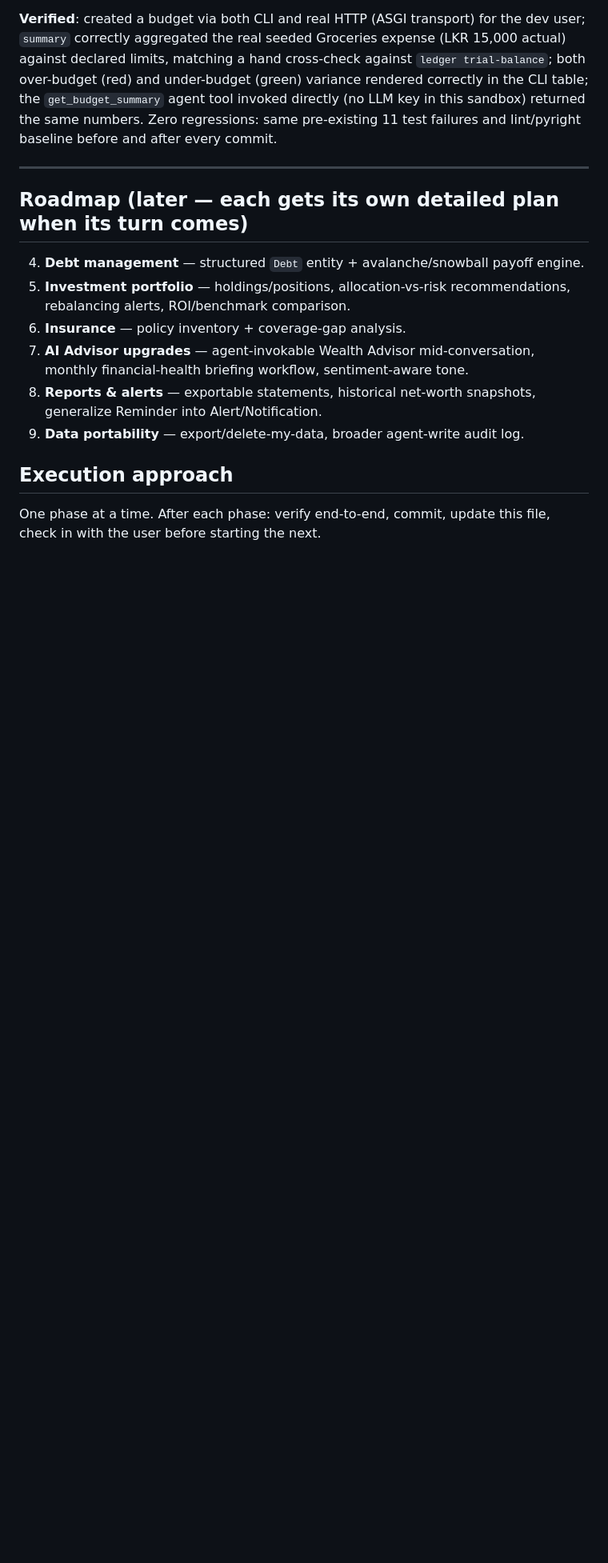
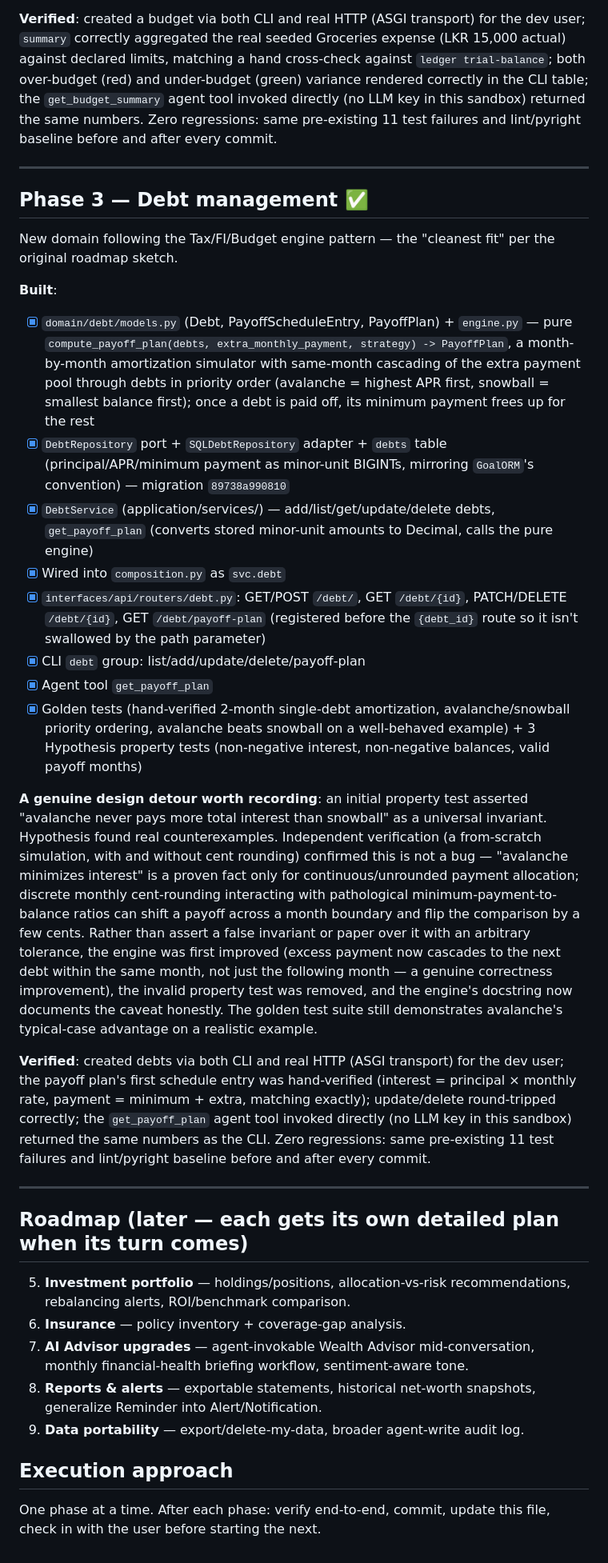
Before and after one commit to chandralegend/salli, a Markdown page: ROADMAP.md, the part around one of its changes. Shown at 80% size. GitHub-like rendering; blank space fills up the shorter version.

Commit message:
docs: mark Phase 3 (Debt management) complete in ROADMAP.md
Co-Authored-By: Claude Sonnet 5 <noreply@anthropic.com>

```diff
--- a/ROADMAP.md
+++ b/ROADMAP.md
@@ -113,9 +114,55 @@ and after every commit.
 
 ---
 
+## Phase 3 — Debt management ✅
+
+New domain following the Tax/FI/Budget engine pattern — the "cleanest fit" per the original
+roadmap sketch.
+
+**Built**:
+
+- [x] `domain/debt/models.py` (Debt, PayoffScheduleEntry, PayoffPlan) + `engine.py` — pure
+      `compute_payoff_plan(debts, extra_monthly_payment, strategy) -> PayoffPlan`, a
+      month-by-month amortization simulator with same-month cascading of the extra payment pool
+      through debts in priority order (avalanche = highest APR first, snowball = smallest
+      balance first); once a debt is paid off, its minimum payment frees up for the rest
+- [x] `DebtRepository` port + `SQLDebtRepository` adapter + `debts` table (principal/APR/minimum
+      payment as minor-unit BIGINTs, mirroring `GoalORM`'s convention) — migration `89738a990810`
+- [x] `DebtService` (application/services/) — add/list/get/update/delete debts, `get_payoff_plan`
+      (converts stored minor-unit amounts to Decimal, calls the pure engine)
+- [x] Wired into `composition.py` as `svc.debt`
+- [x] `interfaces/api/routers/debt.py`: GET/POST `/debt/`, GET `/debt/{id}`, PATCH/DELETE
+      `/debt/{id}`, GET `/debt/payoff-plan` (registered before the `{debt_id}` route so it isn't
+      swallowed by the path parameter)
+- [x] CLI `debt` group: list/add/update/delete/payoff-plan
+- [x] Agent tool `get_payoff_plan`
+- [x] Golden tests (hand-verified 2-month single-debt amortization, avalanche/snowball priority
+      ordering, avalanche beats snowball on a well-behaved example) + 3 Hypothesis property tests
+      (non-negative interest, non-negative balances, valid payoff months)
+
+**A genuine design detour worth recording**: an initial property test asserted "avalanche never
+pays more total interest than snowball" as a universal invariant. Hypothesis found real
+counterexamples. Independent verification (a from-scratch simulation, with and without cent
+rounding) confirmed this is not a bug — "avalanche minimizes interest" is a proven fact only for
+continuous/unrounded payment allocation; discrete monthly cent-rounding interacting with
+pathological minimum-payment-to-balance ratios can shift a payoff across a month boundary and
+flip the comparison by a few cents. Rather than assert a false invariant or paper over it with an
+arbitrary tolerance, the engine was first improved (excess payment now cascades to the next debt
+within the same month, not just the following month — a genuine correctness improvement), the
+invalid property test was removed, and the engine's docstring now documents the caveat honestly.
+The golden test suite still demonstrates avalanche's typical-case advantage on a realistic example.
+
+**Verified**: created debts via both CLI and real HTTP (ASGI transport) for the dev user; the
+payoff plan's first schedule entry was hand-verified (interest = principal × monthly rate,
+payment = minimum + extra, matching exactly); update/delete round-tripped correctly; the
+`get_payoff_plan` agent tool invoked directly (no LLM key in this sandbox) returned the same
+numbers as the CLI. Zero regressions: same pre-existing 11 test failures and lint/pyright
+baseline before and after every commit.
+
+---
+
 ## Roadmap (later — each gets its own detailed plan when its turn comes)
 
-4. **Debt management** — structured `Debt` entity + avalanche/snowball payoff engine.
 5. **Investment portfolio** — holdings/positions, allocation-vs-risk recommendations,
    rebalancing alerts, ROI/benchmark comparison.
 6. **Insurance** — policy inventory + coverage-gap analysis.
```
Also changed, not shown: other parts of ROADMAP.md (+2 -1 lines).
